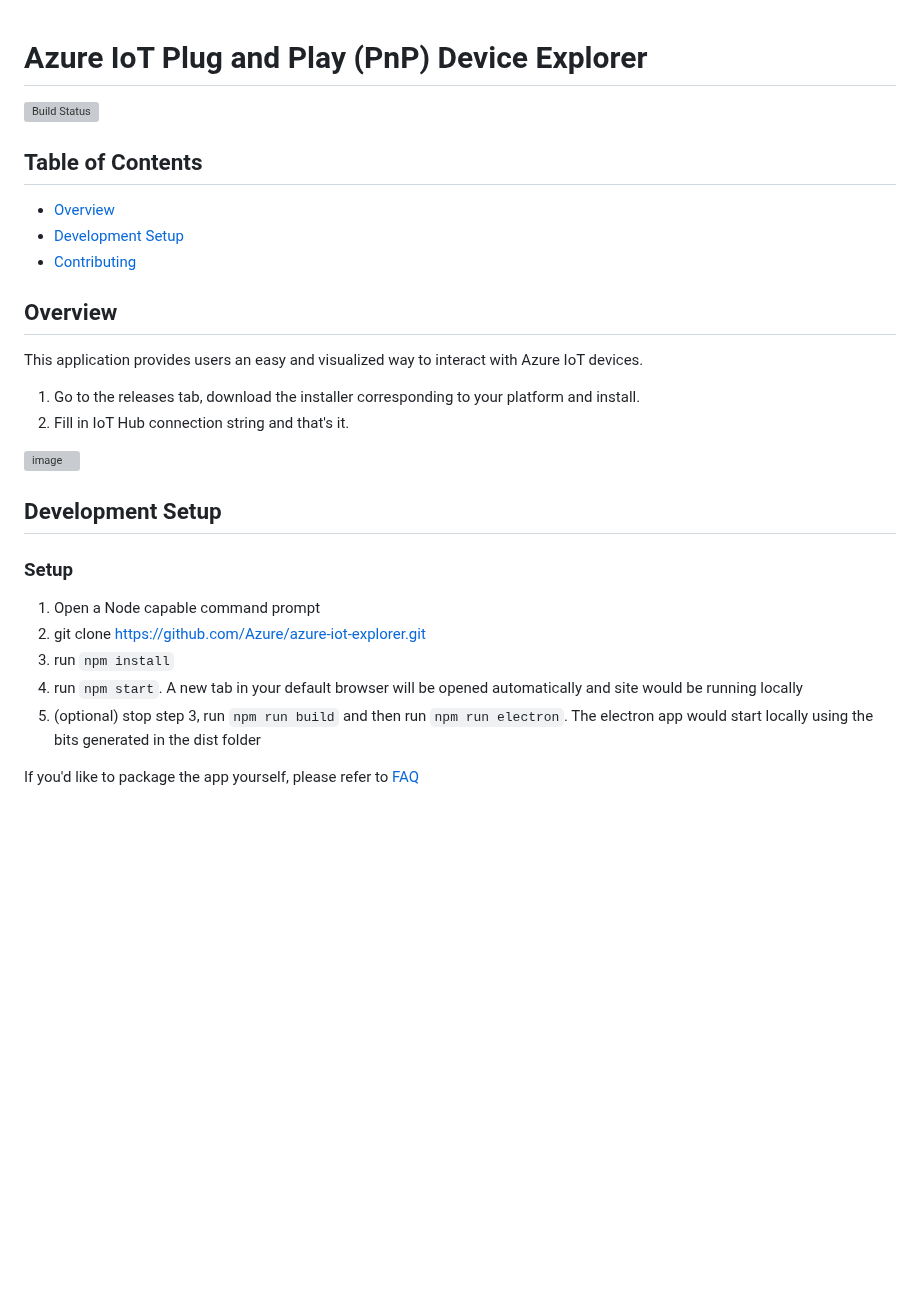
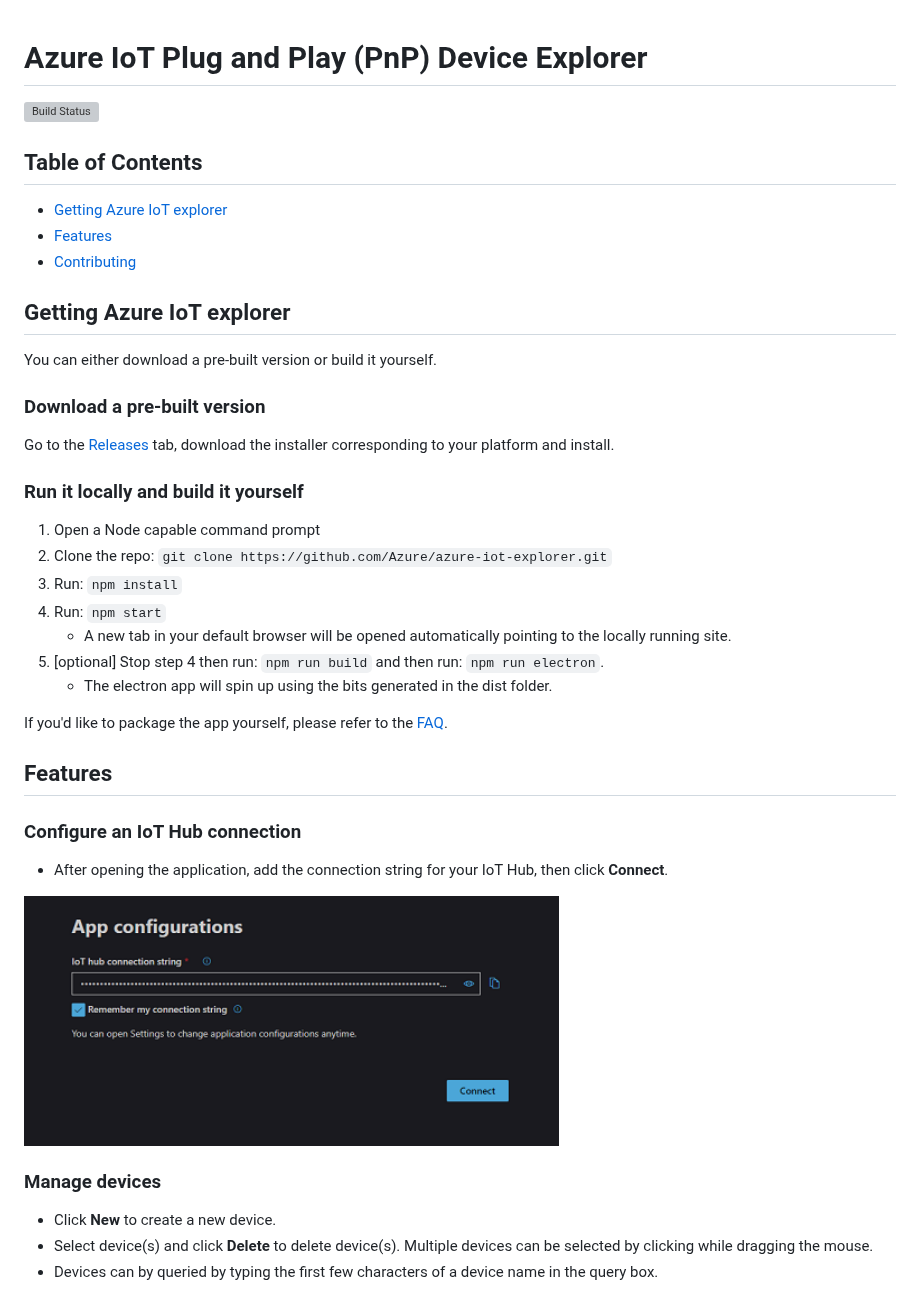
Before and after one commit to Azure/azure-iot-explorer, a Markdown page: README.md, the part around one of its changes. GitHub-like rendering; pictures changed too: doc/screenshots/login.PNG (added); blank space fills up the shorter version; grey boxes are pictures that could not be loaded.

Commit message:
Update readme with screenshots (#152)
* udpate readme with screenshots

* resize images

* Tweaks to README.md

```diff
--- a/README.md
+++ b/README.md
@@ -1,28 +1,45 @@
 
 # Azure IoT Plug and Play (PnP) Device Explorer
+
 [![Build Status](https://dev.azure.com/azure/azure-iot-explorer/_apis/build/status/Azure%20IoT%20Explorer%20CI%20Pipeline?branchName=master)](https://dev.azure.com/azure/azure-iot-explorer/_build/latest?definitionId=31&branchName=master)
 
 ## Table of Contents
-- [Overview](#overview)
-- [Development Setup](#development-setup)
+
+- [Getting Azure IoT explorer](#getting-azure-iot-explorer)
+- [Features](#features)
 - [Contributing](#contributing)
 
-## Overview
+## Getting Azure IoT explorer
 
-This application provides users an easy and visualized way to interact with Azure IoT devices.
+You can either download a pre-built version or build it yourself.
 
-1. Go to the releases tab, download the installer corresponding to your platform and install.
-1. Fill in IoT Hub connection string and that's it.
+### Download a pre-built version
 
-![image](https://user-images.githubusercontent.com/5489222/61984482-6af89f80-afb9-11e9-8b2f-d6905301d9a9.png)
+Go to the [Releases](https://github.com/Azure/azure-iot-explorer/releases) tab, download the installer corresponding to your platform and install.
 
-## Development Setup
+### Run it locally and build it yourself
 
-### Setup
 1. Open a Node capable command prompt
-1. git clone https://github.com/Azure/azure-iot-explorer.git
-1. run `npm install`
-1. run `npm start`. A new tab in your default browser will be opened automatically and site would be running locally
-1. (optional) stop step 3, run `npm run build` and then run `npm run electron`. The electron app would start locally using the bits generated in the dist folder
+1. Clone the repo: `git clone https://github.com/Azure/azure-iot-explorer.git`
+1. Run: `npm install`
+1. Run: `npm start`
+    - A new tab in your default browser will be opened automatically pointing to the locally running site.
+1. [optional] Stop step 4 then run: `npm run build` and then run: `npm run electron`.
+    - The electron app will spin up using the bits generated in the dist folder.
 
-If you'd like to package the app yourself, please refer to [FAQ](https://github.com/Azure/azure-iot-explorer/wiki/FAQ)
+If you'd like to package the app yourself, please refer to the [FAQ](https://github.com/Azure/azure-iot-explorer/wiki/FAQ).
+
+## Features
+
+### Configure an IoT Hub connection
+
+- After opening the application, add the connection string for your IoT Hub, then click **Connect**.
+
+<img src="doc/screenshots/login.PNG" alt="login" height="250"/>
+
+### Manage devices
+
+- Click **New** to create a new device.
+- Select device(s) and click **Delete** to delete device(s). Multiple devices can be selected by clicking while dragging the mouse.
+- Devices can by queried by typing the first few characters of a device name in the query box.
+
```
Also changed, not shown: other parts of README.md (+16 -0 lines), doc/screenshots/device_details.PNG (added), doc/screenshots/manage_devices.PNG (added), doc/screenshots/pnp_device_details.PNG (added), doc/screenshots/settings.PNG (added).
